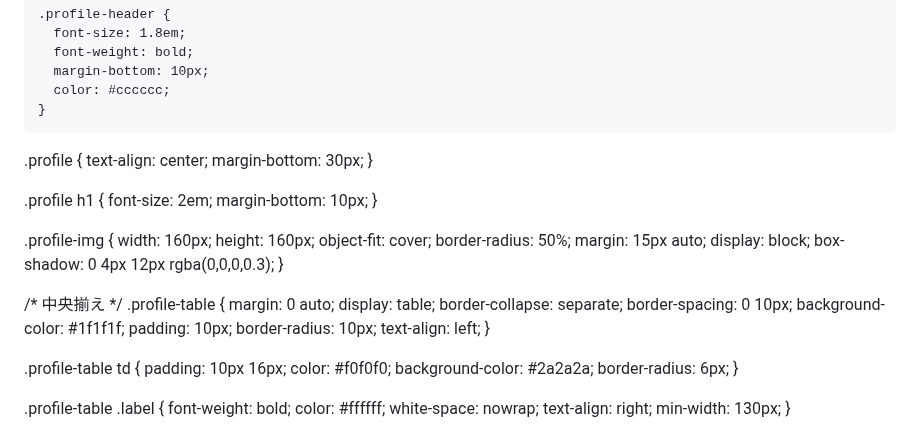
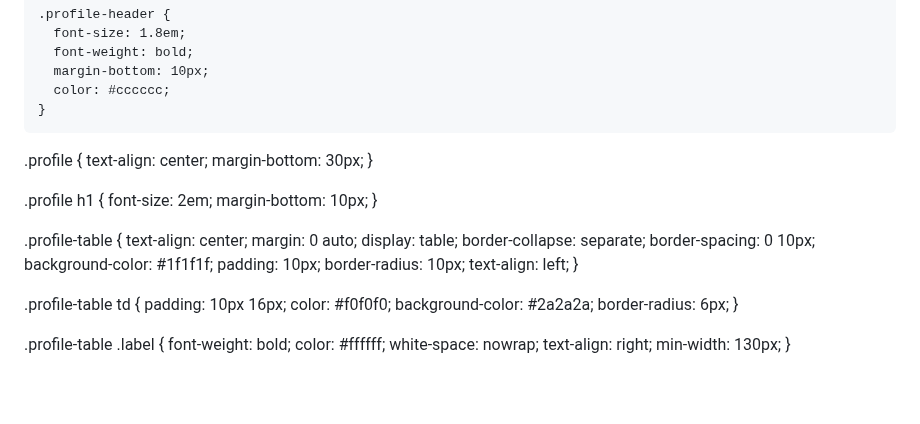
Before and after one commit to izuminanami/izuminanami.github.io, a Markdown page: README.md, the part around the change. GitHub-like rendering; blank space fills up the shorter version.

```diff
--- a/README.md
+++ b/README.md
@@ -45,18 +45,8 @@
   margin-bottom: 10px;
 }
 
-.profile-img {
-  width: 160px;
-  height: 160px;
-  object-fit: cover;
-  border-radius: 50%;
-  margin: 15px auto;
-  display: block;
-  box-shadow: 0 4px 12px rgba(0,0,0,0.3);
-}
-
-/* 中央揃え */
 .profile-table {
+  text-align: center;
   margin: 0 auto;
   display: table;
   border-collapse: separate;
```
